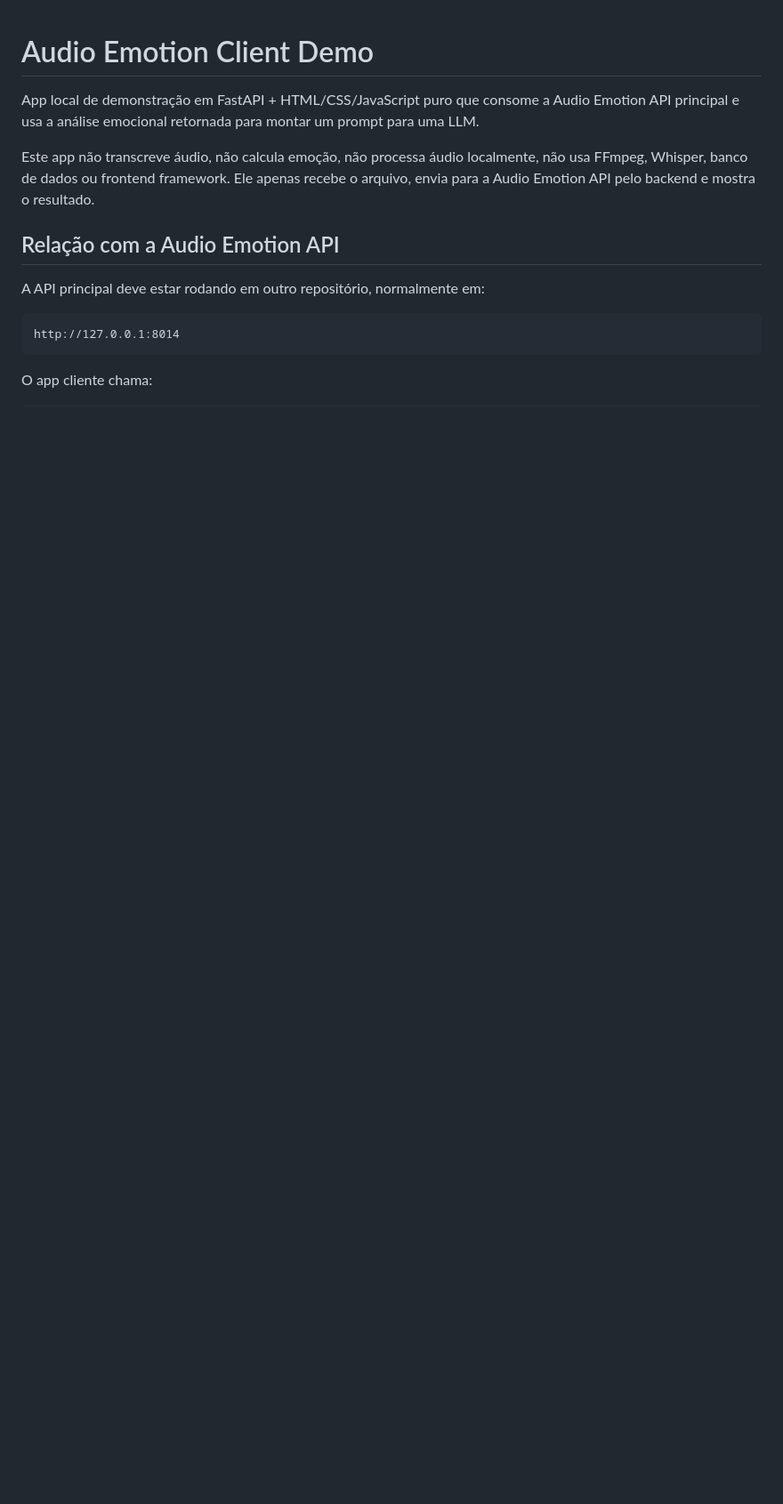
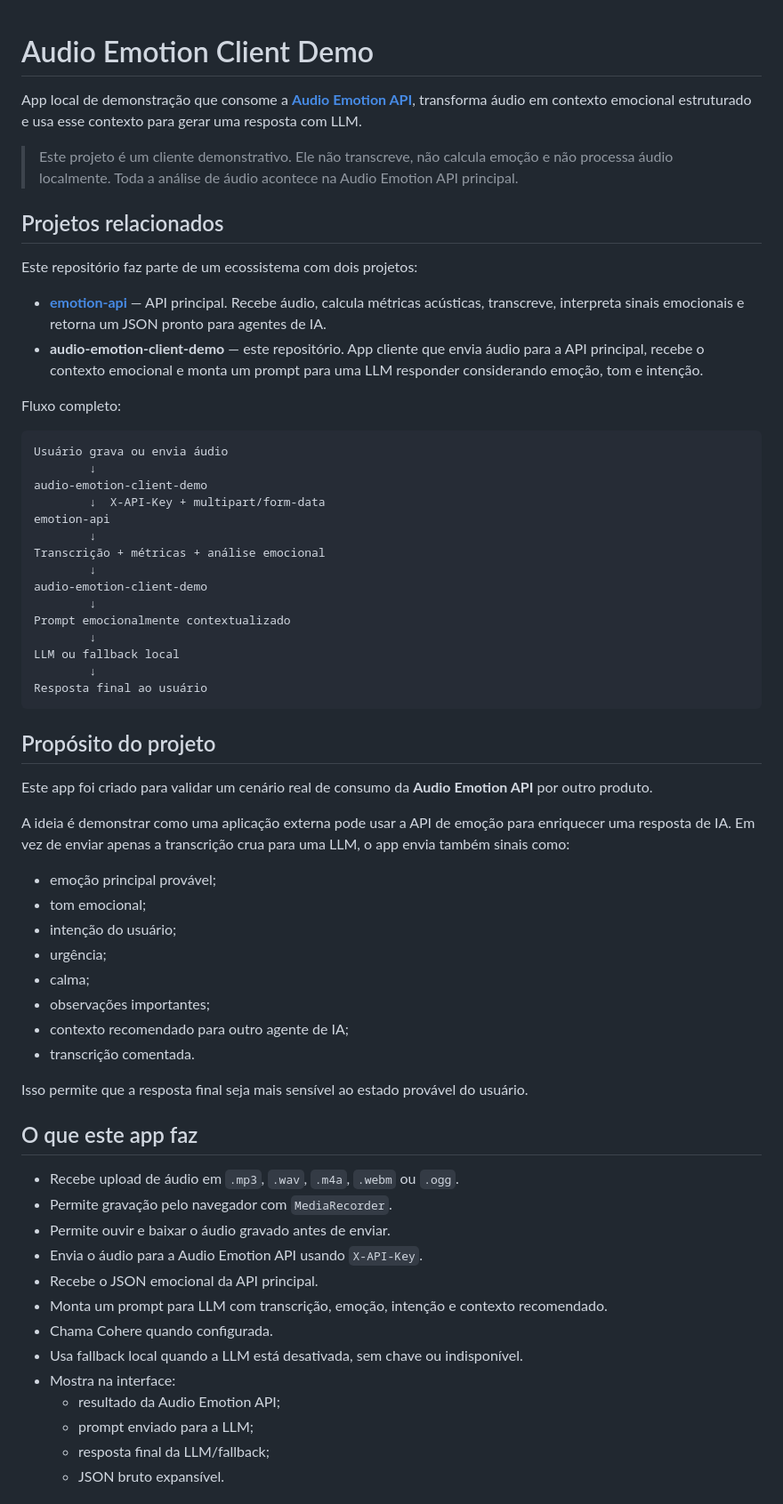
Before and after one commit to alvaro-amorim/audio-emotion-client-demo, a Markdown page: README.md, the part around one of its changes. Shown at 89% size. Drawn GitHub-style; blank space fills up the shorter version.

````diff
--- a/README.md
+++ b/README.md
@@ -1,15 +1,66 @@
 # Audio Emotion Client Demo
 
-App local de demonstração em FastAPI + HTML/CSS/JavaScript puro que consome a Audio Emotion API principal e usa a análise emocional retornada para montar um prompt para uma LLM.
+App local de demonstração que consome a **[Audio Emotion API](https://github.com/alvaro-amorim/emotion-api)**, transforma áudio em contexto emocional estruturado e usa esse contexto para gerar uma resposta com LLM.
 
-Este app não transcreve áudio, não calcula emoção, não processa áudio localmente, não usa FFmpeg, Whisper, banco de dados ou frontend framework. Ele apenas recebe o arquivo, envia para a Audio Emotion API pelo backend e mostra o resultado.
+> Este projeto é um cliente demonstrativo. Ele não transcreve, não calcula emoção e não processa áudio localmente. Toda a análise de áudio acontece na Audio Emotion API principal.
 
-## Relação com a Audio Emotion API
+## Projetos relacionados
 
-A API principal deve estar rodando em outro repositório, normalmente em:
+Este repositório faz parte de um ecossistema com dois projetos:
+
+- **[emotion-api](https://github.com/alvaro-amorim/emotion-api)** — API principal. Recebe áudio, calcula métricas acústicas, transcreve, interpreta sinais emocionais e retorna um JSON pronto para agentes de IA.
+- **audio-emotion-client-demo** — este repositório. App cliente que envia áudio para a API principal, recebe o contexto emocional e monta um prompt para uma LLM responder considerando emoção, tom e intenção.
+
+Fluxo completo:
 
 ```txt
-http://127.0.0.1:8014
+Usuário grava ou envia áudio
+        ↓
+audio-emotion-client-demo
+        ↓  X-API-Key + multipart/form-data
+emotion-api
+        ↓
+Transcrição + métricas + análise emocional
+        ↓
+audio-emotion-client-demo
+        ↓
+Prompt emocionalmente contextualizado
+        ↓
+LLM ou fallback local
+        ↓
+Resposta final ao usuário
 ```
 
-O app cliente chama:
+## Propósito do projeto
+
+Este app foi criado para validar um cenário real de consumo da **Audio Emotion API** por outro produto.
+
+A ideia é demonstrar como uma aplicação externa pode usar a API de emoção para enriquecer uma resposta de IA. Em vez de enviar apenas a transcrição crua para uma LLM, o app envia também sinais como:
+
+- emoção principal provável;
+- tom emocional;
+- intenção do usuário;
+- urgência;
+- calma;
+- observações importantes;
+- contexto recomendado para outro agente de IA;
+- transcrição comentada.
+
+Isso permite que a resposta final seja mais sensível ao estado provável do usuário.
+
+## O que este app faz
+
+- Recebe upload de áudio em `.mp3`, `.wav`, `.m4a`, `.webm` ou `.ogg`.
+- Permite gravação pelo navegador com `MediaRecorder`.
+- Permite ouvir e baixar o áudio gravado antes de enviar.
+- Envia o áudio para a Audio Emotion API usando `X-API-Key`.
+- Recebe o JSON emocional da API principal.
+- Monta um prompt para LLM com transcrição, emoção, intenção e contexto recomendado.
+- Chama Cohere quando configurada.
+- Usa fallback local quando a LLM está desativada, sem chave ou indisponível.
+- Mostra na interface:
+  - resultado da Audio Emotion API;
+  - prompt enviado para a LLM;
+  - resposta final da LLM/fallback;
+  - JSON bruto expansível.
+
````
Also changed, not shown: other parts of README.md (+204 -52 lines).
